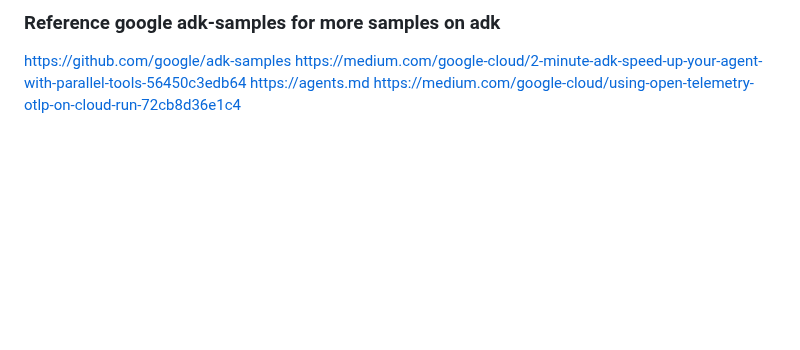
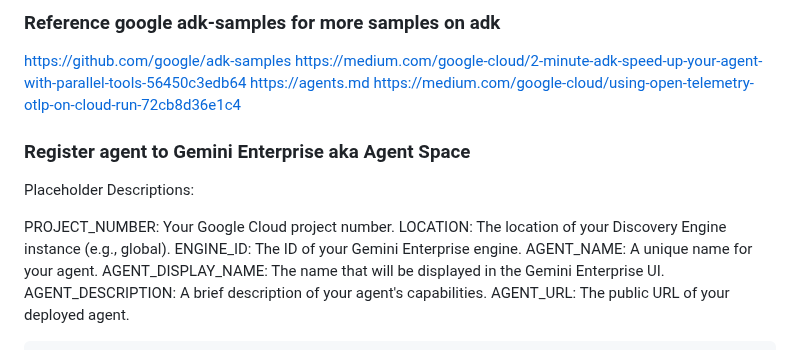
Before and after one commit to ypenn21/adk-agents, a Markdown page: README.md, the part around one of its changes. Drawn GitHub-style; blank space fills up the shorter version.

Commit message:
update instructions for registering to agent space

```diff
--- a/README.md
+++ b/README.md
@@ -501,3 +501,17 @@ https://github.com/google/adk-samples
 https://medium.com/google-cloud/2-minute-adk-speed-up-your-agent-with-parallel-tools-56450c3edb64
 https://agents.md
 https://medium.com/google-cloud/using-open-telemetry-otlp-on-cloud-run-72cb8d36e1c4
+
+
+### Register agent to Gemini Enterprise aka Agent Space
+
+Placeholder Descriptions:
+
+PROJECT_NUMBER: Your Google Cloud project number.
+LOCATION: The location of your Discovery Engine instance (e.g., global).
+ENGINE_ID: The ID of your Gemini Enterprise engine.
+AGENT_NAME: A unique name for your agent.
+AGENT_DISPLAY_NAME: The name that will be displayed in the Gemini Enterprise UI.
+AGENT_DESCRIPTION: A brief description of your agent's capabilities.
+AGENT_URL: The public URL of your deployed agent.
+
```
Also changed, not shown: other parts of README.md (+18 -0 lines).
